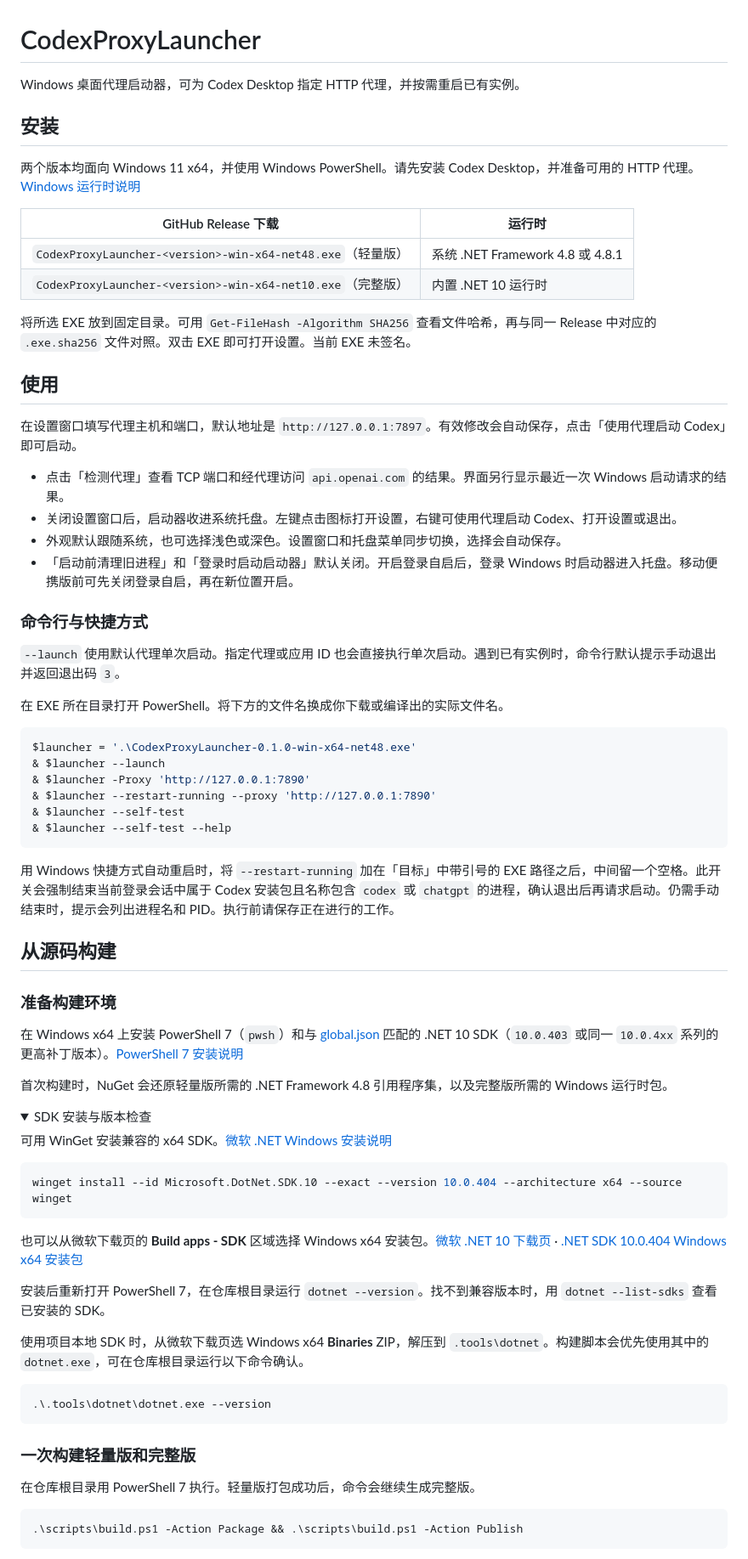
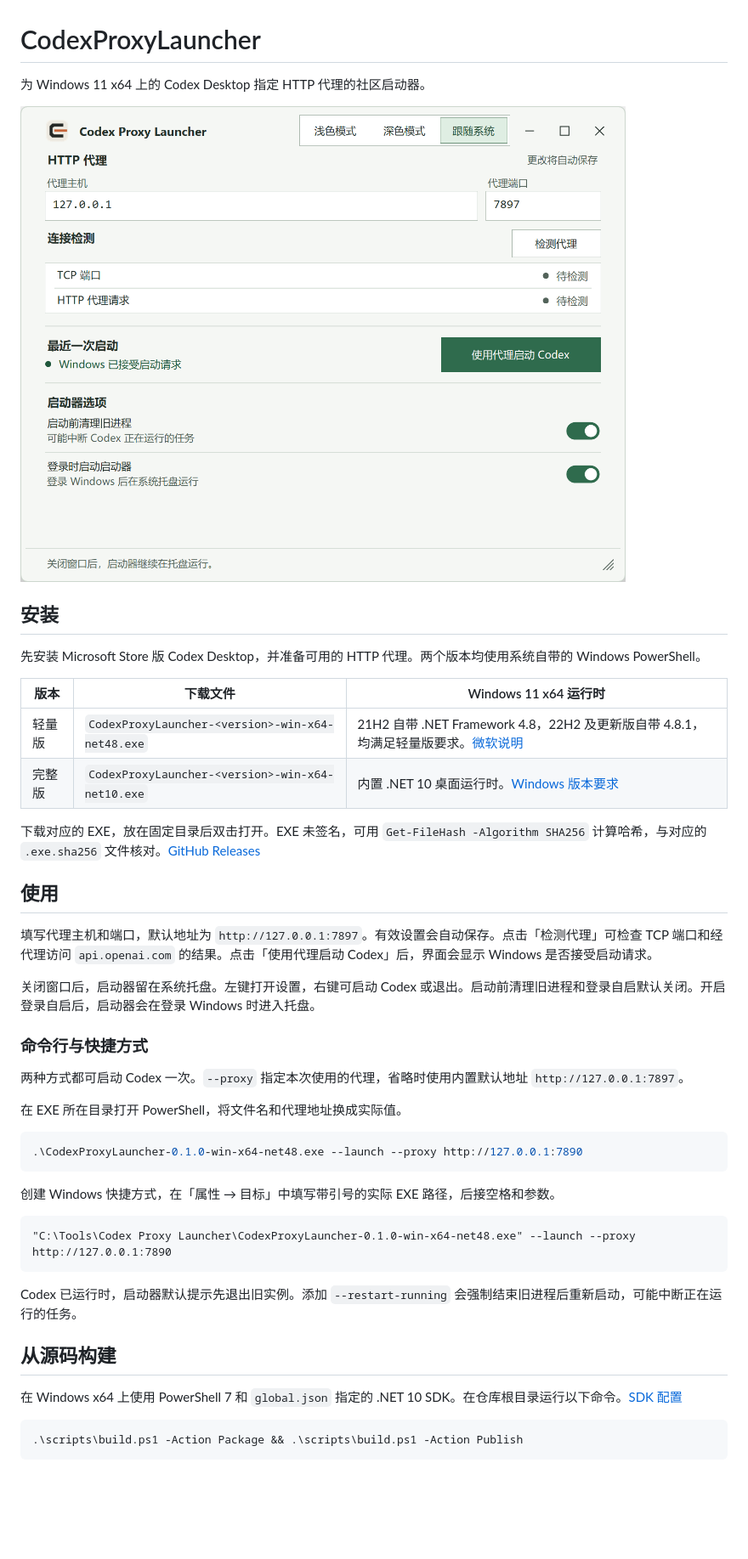
Before and after one commit to Randolfluo/CodexProxyLauncher, a Markdown page: README.md, the part around one of its changes. Shown at 85% size. Drawn GitHub-style; pictures changed too: docs/images/settings.png (added); folded sections open; blank space fills up the shorter version.

Commit message:
docs: streamline README and add launcher screenshot

````diff
--- a/README.md
+++ b/README.md
@@ -1,76 +1,47 @@
 # CodexProxyLauncher
 
-Windows 桌面代理启动器，可为 Codex Desktop 指定 HTTP 代理，并按需重启已有实例。
+为 Windows 11 x64 上的 Codex Desktop 指定 HTTP 代理的社区启动器。
+
+![Codex Proxy Launcher 设置界面](docs/images/settings.png)
 
 ## 安装
 
-两个版本均面向 Windows 11 x64，并使用 Windows PowerShell。请先安装 Codex Desktop，并准备可用的 HTTP 代理。[Windows 运行时说明](https://learn.microsoft.com/zh-cn/dotnet/framework/install/on-windows-and-server#windows-11)
+先安装 Microsoft Store 版 Codex Desktop，并准备可用的 HTTP 代理。两个版本均使用系统自带的 Windows PowerShell。
 
-| GitHub Release 下载 | 运行时 |
-| --- | --- |
-| `CodexProxyLauncher-<version>-win-x64-net48.exe`（轻量版） | 系统 .NET Framework 4.8 或 4.8.1 |
-| `CodexProxyLauncher-<version>-win-x64-net10.exe`（完整版） | 内置 .NET 10 运行时 |
+| 版本 | 下载文件 | Windows 11 x64 运行时 |
+| --- | --- | --- |
+| 轻量版 | `CodexProxyLauncher-<version>-win-x64-net48.exe` | 21H2 自带 .NET Framework 4.8，22H2 及更新版自带 4.8.1，均满足轻量版要求。[微软说明](https://learn.microsoft.com/zh-cn/dotnet/framework/get-started/system-requirements#client-operating-systems) |
+| 完整版 | `CodexProxyLauncher-<version>-win-x64-net10.exe` | 内置 .NET 10 桌面运行时。[Windows 版本要求](https://learn.microsoft.com/zh-cn/dotnet/core/install/windows#supported-versions) |
 
-将所选 EXE 放到固定目录。可用 `Get-FileHash -Algorithm SHA256` 查看文件哈希，再与同一 Release 中对应的 `.exe.sha256` 文件对照。双击 EXE 即可打开设置。当前 EXE 未签名。
+下载对应的 EXE，放在固定目录后双击打开。EXE 未签名，可用 `Get-FileHash -Algorithm SHA256` 计算哈希，与对应的 `.exe.sha256` 文件核对。[GitHub Releases](https://github.com/Randolfluo/CodexProxyLauncher/releases)
 
 ## 使用
 
-在设置窗口填写代理主机和端口，默认地址是 `http://127.0.0.1:7897`。有效修改会自动保存，点击「使用代理启动 Codex」即可启动。
+填写代理主机和端口，默认地址为 `http://127.0.0.1:7897`。有效设置会自动保存。点击「检测代理」可检查 TCP 端口和经代理访问 `api.openai.com` 的结果。点击「使用代理启动 Codex」后，界面会显示 Windows 是否接受启动请求。
 
-- 点击「检测代理」查看 TCP 端口和经代理访问 `api.openai.com` 的结果。界面另行显示最近一次 Windows 启动请求的结果。
-- 关闭设置窗口后，启动器收进系统托盘。左键点击图标打开设置，右键可使用代理启动 Codex、打开设置或退出。
-- 外观默认跟随系统，也可选择浅色或深色。设置窗口和托盘菜单同步切换，选择会自动保存。
-- 「启动前清理旧进程」和「登录时启动启动器」默认关闭。开启登录自启后，登录 Windows 时启动器进入托盘。移动便携版前可先关闭登录自启，再在新位置开启。
+关闭窗口后，启动器留在系统托盘。左键打开设置，右键可启动 Codex 或退出。启动前清理旧进程和登录自启默认关闭。开启登录自启后，启动器会在登录 Windows 时进入托盘。
 
 ### 命令行与快捷方式
 
-`--launch` 使用默认代理单次启动。指定代理或应用 ID 也会直接执行单次启动。遇到已有实例时，命令行默认提示手动退出并返回退出码 `3`。
+两种方式都可启动 Codex 一次。`--proxy` 指定本次使用的代理，省略时使用内置默认地址 `http://127.0.0.1:7897`。
 
-在 EXE 所在目录打开 PowerShell。将下方的文件名换成你下载或编译出的实际文件名。
+在 EXE 所在目录打开 PowerShell，将文件名和代理地址换成实际值。
 
 ```powershell
-$launcher = '.\CodexProxyLauncher-0.1.0-win-x64-net48.exe'
-& $launcher --launch
-& $launcher -Proxy 'http://127.0.0.1:7890'
-& $launcher --restart-running --proxy 'http://127.0.0.1:7890'
-& $launcher --self-test
-& $launcher --self-test --help
+.\CodexProxyLauncher-0.1.0-win-x64-net48.exe --launch --proxy http://127.0.0.1:7890
 ```
 
-用 Windows 快捷方式自动重启时，将 `--restart-running` 加在「目标」中带引号的 EXE 路径之后，中间留一个空格。此开关会强制结束当前登录会话中属于 Codex 安装包且名称包含 `codex` 或 `chatgpt` 的进程，确认退出后再请求启动。仍需手动结束时，提示会列出进程名和 PID。执行前请保存正在进行的工作。
+创建 Windows 快捷方式，在「属性 → 目标」中填写带引号的实际 EXE 路径，后接空格和参数。
+
+```text
+"C:\Tools\Codex Proxy Launcher\CodexProxyLauncher-0.1.0-win-x64-net48.exe" --launch --proxy http://127.0.0.1:7890
+```
+
+Codex 已运行时，启动器默认提示先退出旧实例。添加 `--restart-running` 会强制结束旧进程后重新启动，可能中断正在运行的任务。
 
 ## 从源码构建
 
-### 准备构建环境
-
-在 Windows x64 上安装 PowerShell 7（`pwsh`）和与 [global.json](global.json) 匹配的 .NET 10 SDK（`10.0.403` 或同一 `10.0.4xx` 系列的更高补丁版本）。[PowerShell 7 安装说明](https://learn.microsoft.com/en-us/powershell/scripting/install/install-powershell-on-windows)
-
-首次构建时，NuGet 会还原轻量版所需的 .NET Framework 4.8 引用程序集，以及完整版所需的 Windows 运行时包。
-
-<details>
-<summary>SDK 安装与版本检查</summary>
-
-可用 WinGet 安装兼容的 x64 SDK。[微软 .NET Windows 安装说明](https://learn.microsoft.com/en-us/dotnet/core/install/windows)
-
-```powershell
-winget install --id Microsoft.DotNet.SDK.10 --exact --version 10.0.404 --architecture x64 --source winget
-```
-
-也可以从微软下载页的 **Build apps - SDK** 区域选择 Windows x64 安装包。[微软 .NET 10 下载页](https://dotnet.microsoft.com/en-us/download/dotnet/10.0) · [.NET SDK 10.0.404 Windows x64 安装包](https://dotnet.microsoft.com/en-us/download/dotnet/thank-you/sdk-10.0.404-windows-x64-installer)
-
-安装后重新打开 PowerShell 7，在仓库根目录运行 `dotnet --version`。找不到兼容版本时，用 `dotnet --list-sdks` 查看已安装的 SDK。
-
-使用项目本地 SDK 时，从微软下载页选 Windows x64 **Binaries** ZIP，解压到 `.tools\dotnet`。构建脚本会优先使用其中的 `dotnet.exe`，可在仓库根目录运行以下命令确认。
-
-```powershell
-.\.tools\dotnet\dotnet.exe --version
-```
-
-</details>
-
-### 一次构建轻量版和完整版
-
-在仓库根目录用 PowerShell 7 执行。轻量版打包成功后，命令会继续生成完整版。
+在 Windows x64 上使用 PowerShell 7 和 `global.json` 指定的 .NET 10 SDK。在仓库根目录运行以下命令。[SDK 配置](global.json)
 
 ```powershell
 .\scripts\build.ps1 -Action Package && .\scripts\build.ps1 -Action Publish
````
Also changed, not shown: other parts of README.md (+2 -13 lines), 2 other files.
